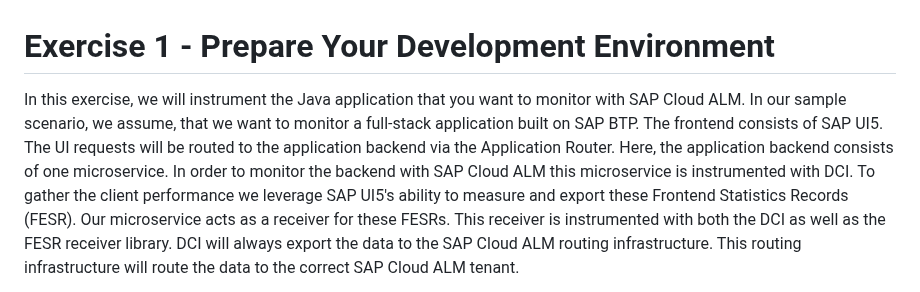
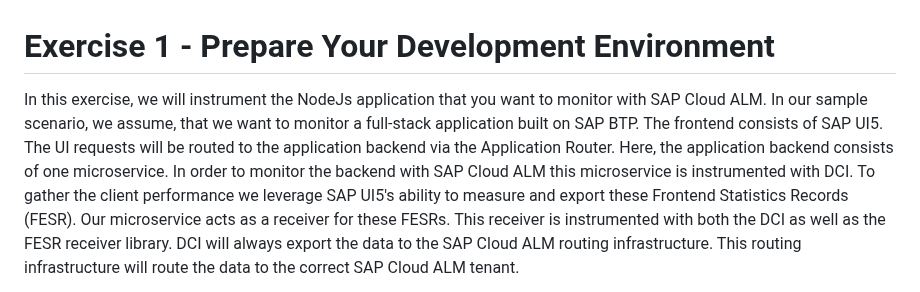
Before and after one commit to SAP-samples/alm-demo-session, a Markdown page: exercises/ex1/README.md, the part around the change. Rendered like a GitHub page.

```diff
--- a/exercises/ex1/README.md
+++ b/exercises/ex1/README.md
@@ -1,6 +1,6 @@
 # Exercise 1 - Prepare Your Development Environment
 
-In this exercise, we will instrument the Java application that you want to monitor with SAP Cloud ALM.
+In this exercise, we will instrument the NodeJs application that you want to monitor with SAP Cloud ALM.
 In our sample scenario, we assume, that we want to monitor a full-stack application built on SAP BTP. The frontend consists of SAP UI5. The UI requests will be routed to the application backend via the Application Router. Here, the application backend consists of one microservice. In order to monitor the backend with SAP Cloud ALM this microservice is instrumented with DCI. To gather the client performance we leverage SAP UI5's ability to measure and export these Frontend Statistics Records (FESR). Our microservice acts as a receiver for these FESRs. This receiver is instrumented with both the DCI as well as the FESR receiver library. DCI will always export the data to the SAP Cloud ALM routing infrastructure. This routing infrastructure will route the data to the correct SAP Cloud ALM tenant.
 
 <!---![image](https://github.com/SAP-samples/teched2023-XP261/assets/113598836/975d1a50-46c7-4014-b91e-fd0f75153874)-->
```
